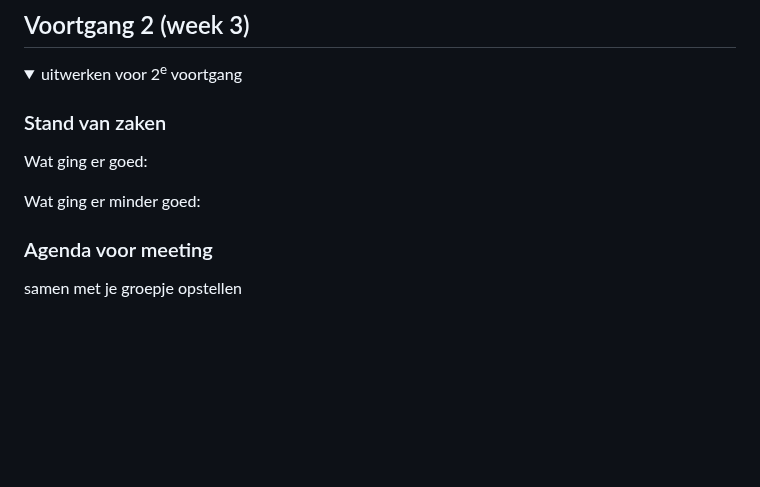
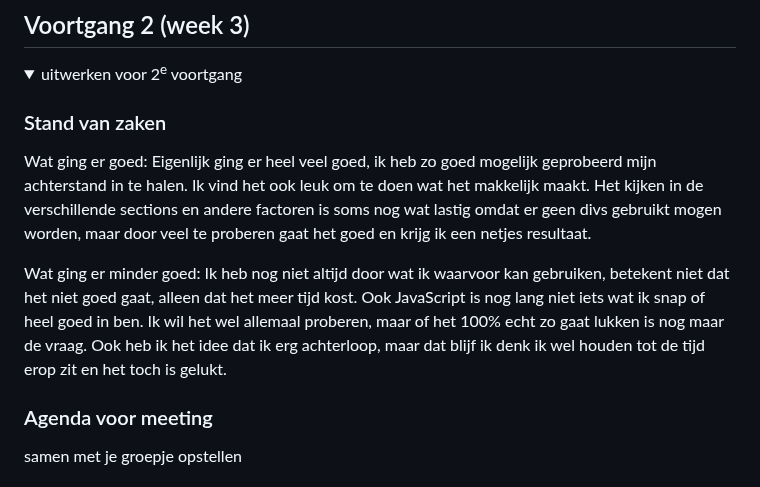
Before and after one commit to Roosb16/blokweb, a Markdown page: README.md, the part around the change. Rendered like a GitHub page; folded sections open; blank space fills up the shorter version.

```diff
--- a/README.md
+++ b/README.md
@@ -140,9 +140,10 @@ Nb. Door *open* toe te voegen aan een *details* element kun je deze standaard op
 
   ### Stand van zaken
   Wat ging er goed:
+  Eigenlijk ging er heel veel goed, ik heb zo goed mogelijk geprobeerd mijn achterstand in te halen. Ik vind het ook leuk om te doen wat het makkelijk maakt. Het kijken in de verschillende sections en andere factoren is soms nog wat lastig omdat er geen divs gebruikt mogen worden, maar door veel te proberen gaat het goed en krijg ik een netjes resultaat.
 
   Wat ging er minder goed:
-
+  Ik heb nog niet altijd door wat ik waarvoor kan gebruiken, betekent niet dat het niet goed gaat, alleen dat het meer tijd kost. Ook JavaScript is nog lang niet iets wat ik snap of heel goed in ben. Ik wil het wel allemaal proberen, maar of het 100% echt zo gaat lukken is nog maar de vraag. Ook heb ik het idee dat ik erg achterloop, maar dat blijf ik denk ik wel houden tot de tijd erop zit en het toch is gelukt.
 
   ### Agenda voor meeting
   samen met je groepje opstellen
```
